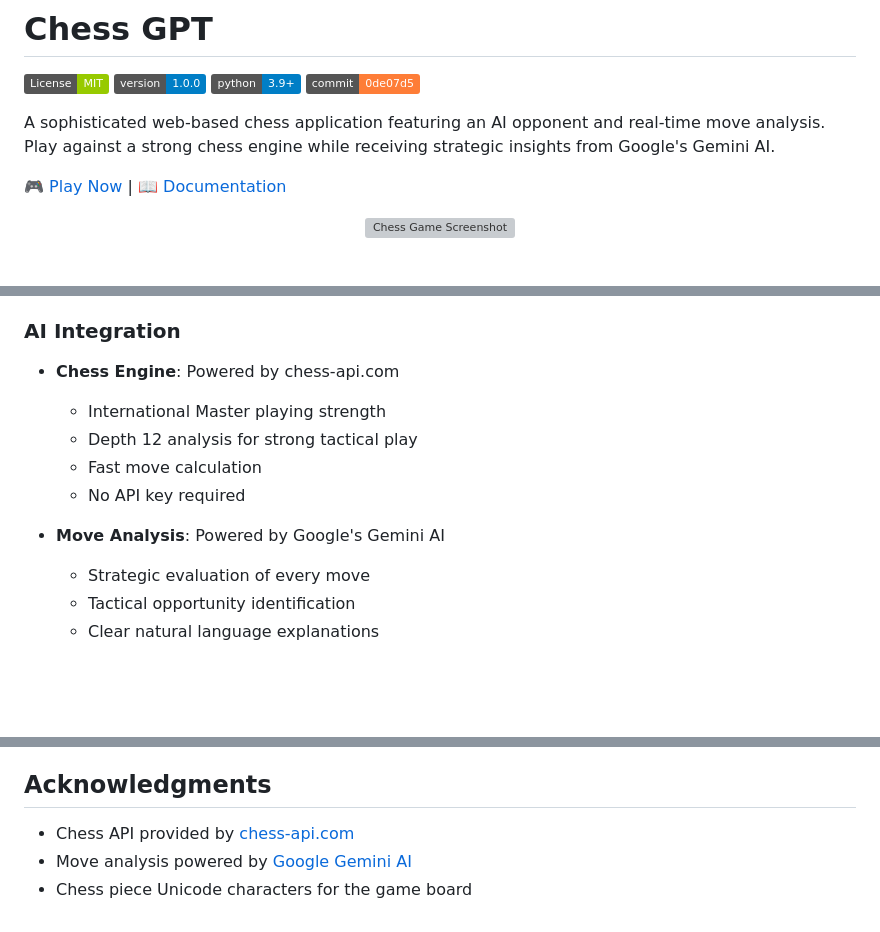
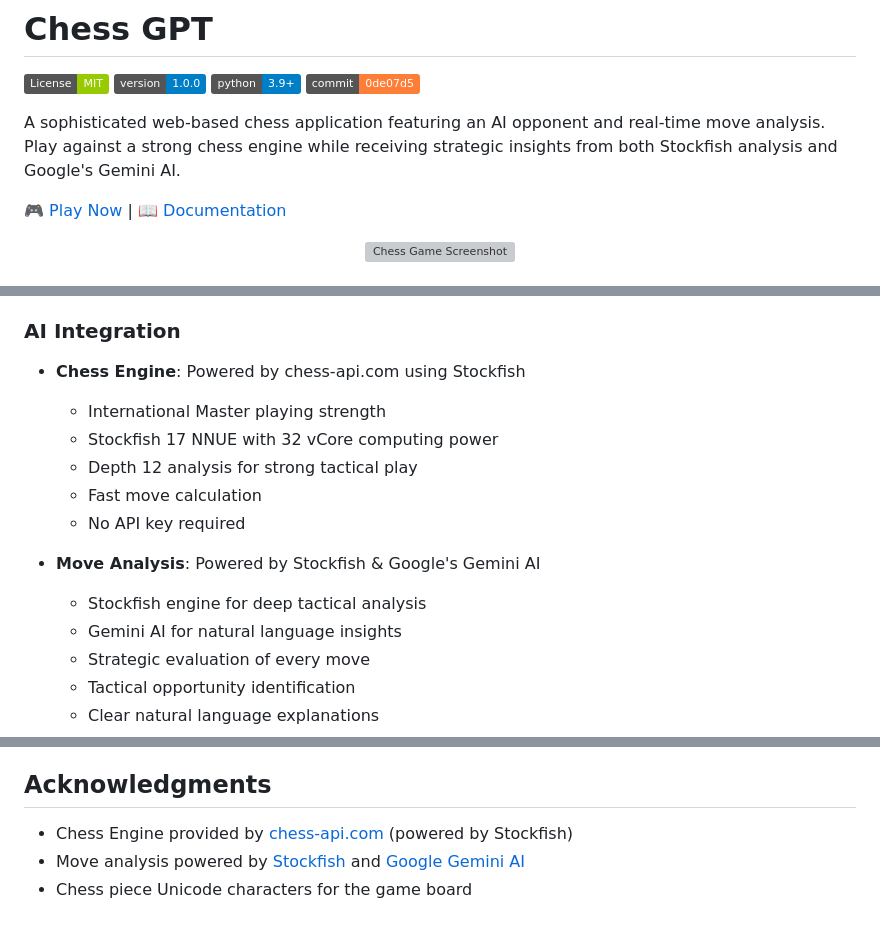
Before and after one commit to lon23gold04/Chess-GPT, a Markdown page: README.md, 3 parts joined by grey strips. GitHub-like rendering; badges without logos; blank space fills up the shorter version; grey boxes are pictures that could not be loaded.

Commit message:
add stockfish info

```diff
--- a/README.md
+++ b/README.md
@@ -5,7 +5,7 @@
 [![Python 3.9+](https://img.shields.io/badge/python-3.9+-blue.svg)](https://www.python.org/downloads/)
 [![Commit](https://img.shields.io/badge/commit-0de07d5-orange.svg)](https://github.com/EN10/Chess/commit/0de07d5)
 
-A sophisticated web-based chess application featuring an AI opponent and real-time move analysis. Play against a strong chess engine while receiving strategic insights from Google's Gemini AI.
+A sophisticated web-based chess application featuring an AI opponent and real-time move analysis. Play against a strong chess engine while receiving strategic insights from both Stockfish analysis and Google's Gemini AI.
 
 [🎮 Play Now](https://chess-gpt.vercel.app) | [📖 Documentation](https://github.com/EN10/Chess/wiki)
 
@@ -36,13 +36,16 @@ A sophisticated web-based chess application featuring an AI opponent and real-ti
 - Resign option with confirmation
 
 ### AI Integration
-- **Chess Engine**: Powered by chess-api.com
+- **Chess Engine**: Powered by chess-api.com using Stockfish
   - International Master playing strength
+  - Stockfish 17 NNUE with 32 vCore computing power
   - Depth 12 analysis for strong tactical play
   - Fast move calculation
   - No API key required
 
-- **Move Analysis**: Powered by Google's Gemini AI
+- **Move Analysis**: Powered by Stockfish & Google's Gemini AI
+  - Stockfish engine for deep tactical analysis
+  - Gemini AI for natural language insights
   - Strategic evaluation of every move
   - Tactical opportunity identification
   - Clear natural language explanations
@@ -212,6 +215,6 @@ This project is open source and available under the MIT License.
 
 ## Acknowledgments
 
-- Chess API provided by [chess-api.com](https://chess-api.com)
-- Move analysis powered by [Google Gemini AI](https://makersuite.google.com)
+- Chess Engine provided by [chess-api.com](https://chess-api.com) (powered by Stockfish)
+- Move analysis powered by [Stockfish](https://stockfishchess.org/) and [Google Gemini AI](https://makersuite.google.com)
 - Chess piece Unicode characters for the game board
```
